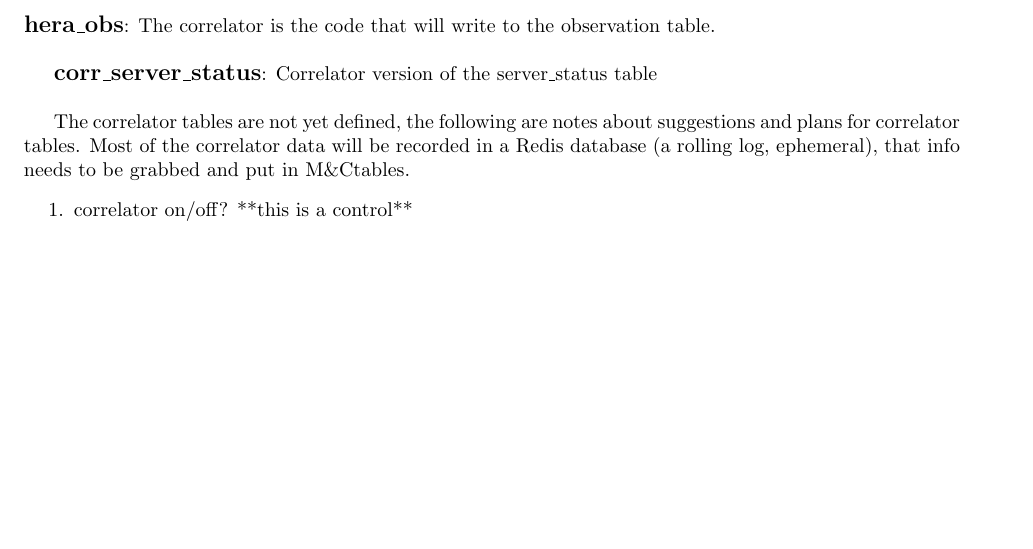
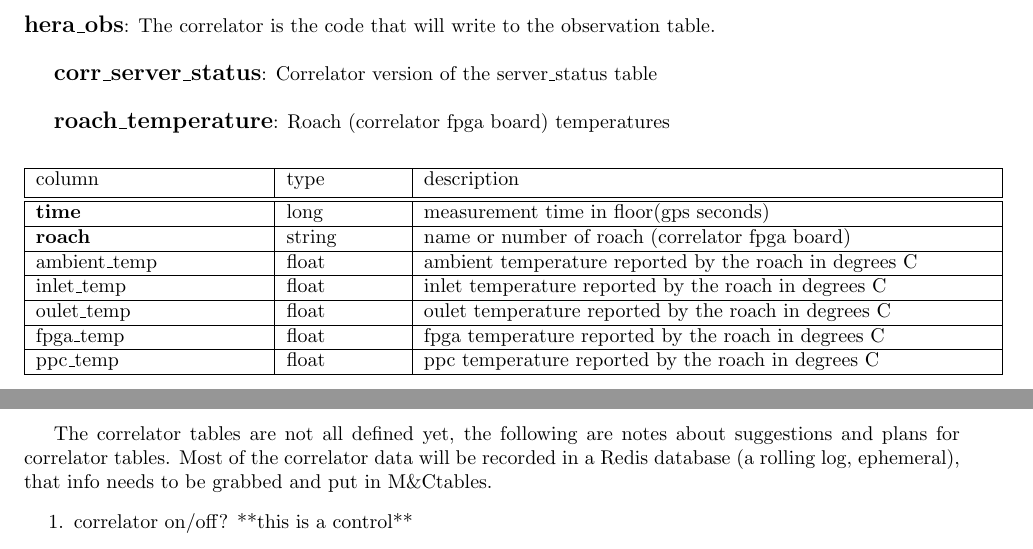
Before and after one commit to HERA-Team/hera_mc, a LaTeX document (Docs/mc_definition.tex): part of page 4 of 6 before the commit and two parts of pages 4 and 5 of 6 after it, the two joined at a grey line, cut so that both start at the same text, the shorter picture padded with empty space. Compiled offline with pdfLaTeX.

Commit message:
Add roach_temperature table to docs

```diff
--- a/Docs/mc_definition.tex
+++ b/Docs/mc_definition.tex
@@ -223,7 +223,22 @@ size\_gb & float & file size in gigabytes \\ \hline
 
 \textbf{\large{corr\_server\_status}}: Correlator version of the server\_status table\\
 
-The correlator tables are not yet defined, the following are notes about suggestions and plans for correlator tables. Most of the correlator data will be recorded in a Redis database (a rolling log, ephemeral), that info needs to be grabbed and put in \mc tables.
+\textbf{\large{roach\_temperature}}: Roach (correlator fpga board) temperatures
+\begin{center}
+ \begin{tabular}{| p{4cm} | p{2cm} | p{10cm} |}
+\hline
+ column & type & description \\ [0.5ex]  \hline\hline
+\textbf{time} & long & measurement time in floor(gps seconds)\\ \hline
+\textbf{roach} & string & name or number of roach (correlator fpga board) \\ \hline
+ambient\_temp & float & ambient temperature reported by the roach in degrees C \\\hline
+inlet\_temp & float & inlet temperature reported by the roach in degrees C \\\hline
+oulet\_temp & float & oulet temperature reported by the roach in degrees C \\\hline
+fpga\_temp & float & fpga temperature reported by the roach in degrees C \\\hline
+ppc\_temp & float & ppc temperature reported by the roach in degrees C \\\hline
+\end{tabular}
+\end{center}
+
+The correlator tables are not all defined yet, the following are notes about suggestions and plans for correlator tables. Most of the correlator data will be recorded in a Redis database (a rolling log, ephemeral), that info needs to be grabbed and put in \mc tables.
 \begin{outline}[enumerate]
 	\1 correlator on/off?	**this is a control**
 	\1 Bit statistics (overflows, ADC clipping, bit statistics after bit selects)
```
